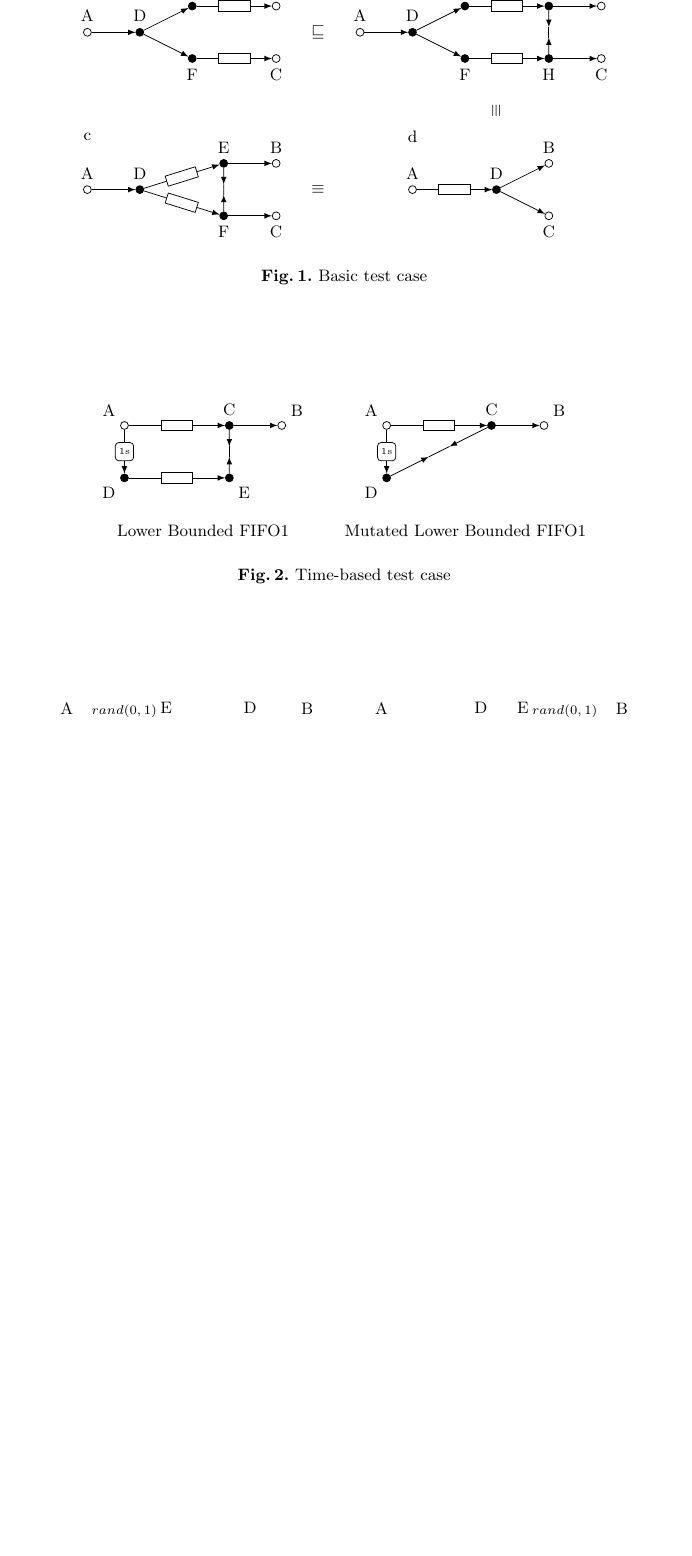
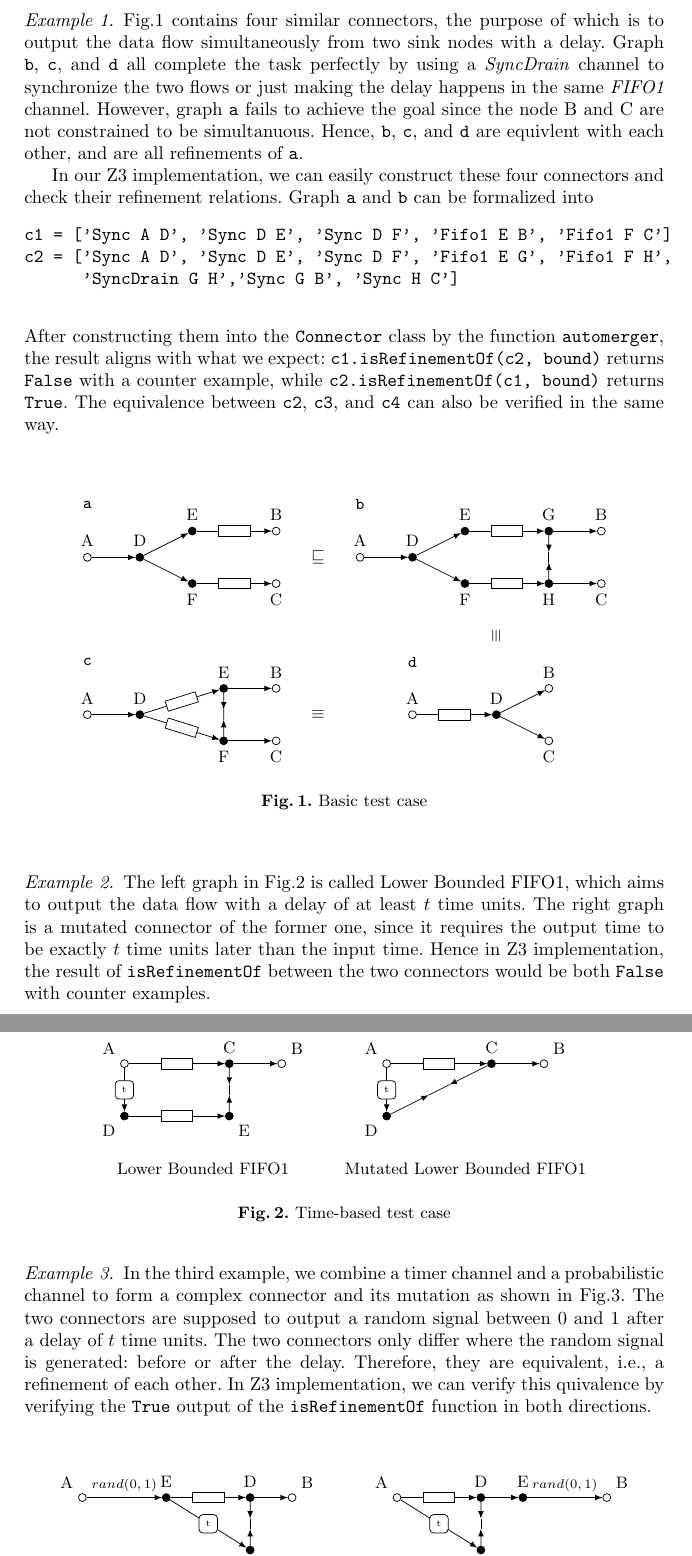
Before and after one commit to Rainco-S/Z3, a LaTeX thesis (paper/final.tex, which reads paper/Figure1.tex, paper/Figure2.tex, paper/Figure3.tex): part of page 18 of 19 before the commit and two parts of pages 18 and 19 of 20 after it, the two joined at a grey line, cut at the place of the change, the shorter picture padded with empty space. Compiled offline with pdfLaTeX.

Commit message:
add example and test cases

```diff
--- /dev/null
+++ b/paper/Figure1.tex
@@ -0,0 +1,80 @@
+\centering
+\begin{tikzpicture}[x=2cm, y=1cm]
+
+    % connector 1
+    \node[node0, label=above:A] (A1) at (0, -0.5) {};
+    \node[node0, label=above:B] (B1) at (1.8, 0) {};
+    \node[node0, label=below:C] (C1) at (1.8, -1) {};
+    \node[node1, label=above:D] (D1) at (0.5, -0.5) {};
+    \node[node1, label=above:E] (E1) at (1, 0) {};
+    \node[node1, label=below:F] (F1) at (1, -1) {};
+
+    \chanSync{A1}{D1}
+    \chanSync{D1}{E1}
+    \chanSync{D1}{F1}
+    \chanFifoOne{E1}{B1}
+    \chanFifoOne{F1}{C1}
+
+    \node at (0, 0.5) {\verb|a|};
+
+    \node at (2.2, -0.5) {$\sqsubseteq$};
+
+    % connector 2
+    \coordinate (off2) at (2.6, 0);
+    \node[node0, label=above:A] (A2) at ($(off2) + (0, -0.5)$) {};
+    \node[node0, label=above:B] (B2) at ($(off2) + (2.3, 0)$) {};
+    \node[node0, label=below:C] (C2) at ($(off2) + (2.3, -1)$) {};
+    \node[node1, label=above:D] (D2) at ($(off2) + (0.5, -0.5)$) {};
+    \node[node1, label=above:E] (E2) at ($(off2) + (1, 0)$) {};
+    \node[node1, label=below:F] (F2) at ($(off2) + (1, -1)$) {};
+    \node[node1, label=above:G] (G2) at ($(off2) + (1.8, 0)$) {};
+    \node[node1, label=below:H] (H2) at ($(off2) + (1.8, -1)$) {};
+
+    \chanSync{A2}{D2}
+    \chanSync{D2}{E2}
+    \chanSync{D2}{F2}
+    \chanFifoOne{E2}{G2}
+    \chanFifoOne{F2}{H2}
+    \chanSyncDrain{G2}{H2}
+    \chanSync{G2}{B2}
+    \chanSync{H2}{C2}
+
+    \node at ($(off2)+(0, 0.5)$) {\verb|b|};
+
+    \node[rotate=90] at (3.9, -2) {$\equiv$};
+
+    % connector 3
+    \coordinate (off3) at (0, -3);
+    \node[node0, label=above:A] (A1) at ($(off3) + (0, -0.5)$) {};
+    \node[node0, label=above:B] (B1) at ($(off3) + (1.8, 0)$) {};
+    \node[node0, label=below:C] (C1) at ($(off3) + (1.8, -1)$) {};
+    \node[node1, label=above:D] (D1) at ($(off3) + (0.5, -0.5)$) {};
+    \node[node1, label=above:E] (E1) at ($(off3) + (1.3, 0)$) {};
+    \node[node1, label=below:F] (F1) at ($(off3) + (1.3, -1)$) {};
+
+    \chanSync{A1}{D1}
+    \chanFifoOne{D1}{E1}
+    \chanFifoOne{D1}{F1}
+    \chanSyncDrain{E1}{F1}
+    \chanSync{E1}{B1}
+    \chanSync{F1}{C1}
+
+    \node at ($(off3)+(0, 0.5)$) {\verb|c|};
+
+    \node at (2.2, -3.5) {$\equiv$};
+
+    % connector 4
+    \coordinate (off4) at (3.1, -3);
+    \node[node0, label=above:A] (A1) at ($(off4) + (0, -0.5)$) {};
+    \node[node0, label=above:B] (B1) at ($(off4) + (1.3, 0)$) {};
+    \node[node0, label=below:C] (C1) at ($(off4) + (1.3, -1)$) {};
+    \node[node1, label=above:D] (D1) at ($(off4) + (0.8, -0.5)$) {};
+
+    \chanFifoOne{A1}{D1}
+    \chanSync{D1}{B1}
+    \chanSync{D1}{C1}
+
+    \node at ($(off4)+(0, 0.5)$) {\verb|d|};
+
+\end{tikzpicture}
+\caption{Basic test case}
--- /dev/null
+++ b/paper/Figure2.tex
@@ -0,0 +1,34 @@
+\centering
+\begin{tikzpicture}[x=2cm, y=1cm]
+
+    % connector 1
+    \node[node0, label=above left:A] (A1) at (0, 0) {};
+    \node[node0, label=above right:B] (B1) at (1.5, 0) {};
+    \node[node1, label=above:C] (C1) at (1, 0) {};
+    \node[node1, label=below left:D] (D1) at (0, -1) {};
+    \node[node1, label=below right:E] (E1) at (1, -1) {};
+
+    \chanFifoOne{A1}{C1}
+    \chanTimert{A1}{D1}{t}
+    \chanFifoOne{D1}{E1}
+    \chanSyncDrain{C1}{E1}
+    \chanSync{C1}{B1}
+
+    \node at (0.75, -2) {Lower Bounded FIFO1};
+
+    % connector 2
+    \coordinate (off) at (2.5, 0);
+    \node[node0, label=above left:A] (A2) at ($(off) + (0, 0)$) {};
+    \node[node0, label=above right:B] (B2) at ($(off) + (1.5, 0)$) {};
+    \node[node1, label=above:C] (C2) at ($(off) + (1, 0)$) {};
+    \node[node1, label=below left:D] (D2) at ($(off) + (0, -1)$) {};
+
+    \chanFifoOne{A2}{C2}
+    \chanTimert{A2}{D2}{t}
+    \chanSyncDrain{C2}{D2}
+    \chanSync{C2}{B2}
+
+    \node at ($(off)+(0.75, -2)$) {Mutated Lower Bounded FIFO1};
+
+\end{tikzpicture}
+\caption{Time-based test case}
--- /dev/null
+++ b/paper/Figure3.tex
@@ -0,0 +1,36 @@
+\centering
+\begin{tikzpicture}[x=2cm, y=1cm]
+
+    % connector 1
+    \node[node0, label=above left:A] (A1) at (0, 0) {};
+    \node[node0, label=above right:B] (B1) at (2, 0) {};
+    \node[node1, label=below:C] (C1) at (1.6, -1) {};
+    \node[node1, label=above:D] (D1) at (1.6, 0) {};
+    \node[node1, label=above:E] (E1) at (0.8, 0) {};
+
+    \chanRdmSync{A1}{E1}{$rand(0, 1)$}
+    \chanFifoOne{E1}{D1}
+    \chanTimert{E1}{C1}{t}
+    \chanSyncDrain{C1}{D1}
+    \chanSync{D1}{B1}
+
+    \node at (1, -2) {Random tFIFO1};
+
+    % connector 2
+    \coordinate (off) at (3, 0);
+    \node[node0, label=above left:A] (A1) at ($(off) + (0, 0)$) {};
+    \node[node0, label=above right:B] (B1) at ($(off) + (2, 0)$) {};
+    \node[node1, label=below:C] (C1) at ($(off) + (0.8, -1)$) {};
+    \node[node1, label=above:D] (D1) at ($(off) + (0.8, 0)$) {};
+    \node[node1, label=above:E] (E1) at ($(off) + (1.2, 0)$) {};
+
+    \chanSync{D1}{E1}
+    \chanFifoOne{A1}{D1}
+    \chanTimert{A1}{C1}{t}
+    \chanSyncDrain{C1}{D1}
+    \chanRdmSync{E1}{B1}{$rand(0, 1)$}
+
+    \node at ($(off)+(1, -2)$) {Mutated Random tFIFO1};
+
+\end{tikzpicture}
+\caption{Probability-based test case}
--- a/paper/final.tex
+++ b/paper/final.tex
@@ -478,173 +481,27 @@ Algorithm \ref{alg:refinement} cannot produce any spurious counter examples, i.e
+\begin{example} % 1. Basic test case
+    Fig.\ref{fig:c1} contains four similar connectors, the purpose of which is to output the data flow simultaneously from two sink nodes with a delay. Graph \verb|b|, \verb|c|, and \verb|d| all complete the task perfectly by using a \textit{SyncDrain} channel to synchronize the two flows or just making the delay happens in the same \textit{FIFO1} channel. However, graph \verb|a| fails to achieve the goal since the node B and C are not constrained to be simultanuous. Hence, \verb|b|, \verb|c|, and \verb|d| are equivlent with each other, and are all refinements of \verb|a|.\par
+    In our Z3 implementation, we can easily construct these four connectors and check their refinement relations. Graph \verb|a| and \verb|b| can be formalized into
+    \begin{verbatim}
+c1 = ['Sync A D', 'Sync D E', 'Sync D F', 'Fifo1 E B', 'Fifo1 F C']
+c2 = ['Sync A D', 'Sync D E', 'Sync D F', 'Fifo1 E G', 'Fifo1 F H',
+      'SyncDrain G H','Sync G B', 'Sync H C']
+    \end{verbatim}
+    After constructing them into the \verb|Connector| class by the function \verb|automerger|, the result aligns with what we expect: \verb|c1.isRefinementOf(c2, bound)| returns \verb|False| with a counter example, while \verb|c2.isRefinementOf(c1, bound)| returns \verb|True|. The equivalence between \verb|c2|, \verb|c3|, and \verb|c4| can also be verified in the same way.
 \end{example}
-\begin{figure}[htbp] % Basic test case
-  \centering
-    \begin{tikzpicture}[x=2cm, y=1cm]
-    \tikzstyle{node0}=[circle, draw, fill=white, inner sep=0pt, minimum size=1.5mm]
-    \tikzstyle{node1}=[circle, draw, fill=black, inner sep=0pt, minimum size=1.5mm]
-
-    % connector 1
-    \node[node0, label=above:A] (A1) at (0, -0.5) {};
-    \node[node0, label=above:B] (B1) at (1.8, 0) {};
-    \node[node0, label=below:C] (C1) at (1.8, -1) {};
-    \node[node1, label=above:D] (D1) at (0.5, -0.5) {};
-    \node[node1, label=above:E] (E1) at (1, 0) {};
-    \node[node1, label=below:F] (F1) at (1, -1) {};
-
-    \chanSync{A1}{D1}
-    \chanSync{D1}{E1}
-    \chanSync{D1}{F1}
-    \chanFifoOne{E1}{B1}
-    \chanFifoOne{F1}{C1}
-
-    \node at (0, 0.5) {a};
-
-    \node at (2.2, -0.5) {$\sqsubseteq$};
-
-    % connector 2
-    \coordinate (off2) at (2.6, 0);
-    \node[node0, label=above:A] (A2) at ($(off2) + (0, -0.5)$) {};
-    \node[node0, label=above:B] (B2) at ($(off2) + (2.3, 0)$) {};
-    \node[node0, label=below:C] (C2) at ($(off2) + (2.3, -1)$) {};
-    \node[node1, label=above:D] (D2) at ($(off2) + (0.5, -0.5)$) {};
-    \node[node1, label=above:E] (E2) at ($(off2) + (1, 0)$) {};
-    \node[node1, label=below:F] (F2) at ($(off2) + (1, -1)$) {};
-    \node[node1, label=above:G] (G2) at ($(off2) + (1.8, 0)$) {};
-    \node[node1, label=below:H] (H2) at ($(off2) + (1.8, -1)$) {};
-
-    \chanSync{A2}{D2}
-    \chanSync{D2}{E2}
-    \chanSync{D2}{F2}
-    \chanFifoOne{E2}{G2}
-    \chanFifoOne{F2}{H2}
-    \chanSyncDrain{G2}{H2}
-    \chanSync{G2}{B2}
-    \chanSync{H2}{C2}
-
-    \node at ($(off2)+(0, 0.5)$) {b};
-
-    \node[rotate=90] at (3.9, -2) {$\equiv$};
-
-    % connector 3
-    \coordinate (off3) at (0, -3);
-    \node[node0, label=above:A] (A1) at ($(off3) + (0, -0.5)$) {};
-    \node[node0, label=above:B] (B1) at ($(off3) + (1.8, 0)$) {};
-    \node[node0, label=below:C] (C1) at ($(off3) + (1.8, -1)$) {};
-    \node[node1, label=above:D] (D1) at ($(off3) + (0.5, -0.5)$) {};
-    \node[node1, label=above:E] (E1) at ($(off3) + (1.3, 0)$) {};
-    \node[node1, label=below:F] (F1) at ($(off3) + (1.3, -1)$) {};
-
-    \chanSync{A1}{D1}
-    \chanFifoOne{D1}{E1}
-    \chanFifoOne{D1}{F1}
-    \chanSyncDrain{E1}{F1}
-    \chanSync{E1}{B1}
-    \chanSync{F1}{C1}
-
-    \node at ($(off3)+(0, 0.5)$) {c};
-
-    \node at (2.2, -3.5) {$\equiv$};
-
-    % connector 4
-    \coordinate (off4) at (3.1, -3);
-    \node[node0, label=above:A] (A1) at ($(off4) + (0, -0.5)$) {};
-    \node[node0, label=above:B] (B1) at ($(off4) + (1.3, 0)$) {};
-    \node[node0, label=below:C] (C1) at ($(off4) + (1.3, -1)$) {};
-    \node[node1, label=above:D] (D1) at ($(off4) + (0.8, -0.5)$) {};
-
-    \chanFifoOne{A1}{D1}
-    \chanSync{D1}{B1}
-    \chanSync{D1}{C1}
-
-    \node at ($(off4)+(0, 0.5)$) {d};
-
-    \end{tikzpicture}
-  \caption{Basic test case}
-  \label{fig:c1}
+\begin{figure}[htbp]
+    \input{Figure1}
+    \label{fig:c1}
 \end{figure}
 
-\begin{example}
-    2
+\begin{example} % 2. Time-based test case
+    The left graph in Fig.\ref{fig:c2} is called Lower Bounded FIFO1, which aims to output the data flow with a delay of at least $t$ time units. The right graph is a mutated connector of the former one, since it requires the output time to be exactly $t$ time units later than the input time. Hence in Z3 implementation, the result of \verb|isRefinementOf| between the two connectors would be both \verb|False| with counter examples.
 \end{example}
- % Time-based test case
 \begin{figure}[htbp]
-  \centering
-    \begin{tikzpicture}[x=2cm, y=1cm]
-    \tikzstyle{node0}=[circle, draw, fill=white, inner sep=0pt, minimum size=1.5mm]
-    \tikzstyle{node1}=[circle, draw, fill=black, inner sep=0pt, minimum size=1.5mm]
-
-    % connector 1
-    \node[node0, label=above left:A] (A1) at (0, 0) {};
-    \node[node0, label=above right:B] (B1) at (1.5, 0) {};
-    \node[node1, label=above:C] (C1) at (1, 0) {};
-    \node[node1, label=below left:D] (D1) at (0, -1) {};
-    \node[node1, label=below right:E] (E1) at (1, -1) {};
-
-    \chanFifoOne{A1}{C1}
-    \chanTimert{A1}{D1}{1s}
-    \chanFifoOne{D1}{E1}
-    \chanSyncDrain{C1}{E1}
-    \chanSync{C1}{B1}
-
-    \node at (0.75, -2) {Lower Bounded FIFO1};
-
-    % connector 2
-    \coordinate (off) at (2.5, 0);
-    \node[node0, label=above left:A] (A2) at ($(off) + (0, 0)$) {};
-    \node[node0, label=above right:B] (B2) at ($(off) + (1.5, 0)$) {};
-    \node[node1, label=above:C] (C2) at ($(off) + (1, 0)$) {};
-    \node[node1, label=below left:D] (D2) at ($(off) + (0, -1)$) {};
-
-    \chanFifoOne{A2}{C2}
-    \chanTimert{A2}{D2}{1s}
-    \chanSyncDrain{C2}{D2}
-    \chanSync{C2}{B2}
-
-    \node at ($(off)+(0.75, -2)$) {Mutated Lower Bounded FIFO1};
-
-    \end{tikzpicture}
-  \caption{Time-based test case}
-  \label{fig:c2}
+    \input{Figure2}
+    \label{fig:c2}
 \end{figure}
 
-\begin{example}
-    3
+\begin{example} % 3. Probability-based test case
+    In the third example, we combine a timer channel and a probabilistic channel to form a complex connector and its mutation as shown in Fig.\ref{fig:c3}. The two connectors are supposed to output a random signal between 0 and 1 after a delay of $t$ time units. The two connectors only differ where the random signal is generated: before or after the delay. Therefore, they are equivalent, i.e., a refinement of each other. In Z3 implementation, we can verify this quivalence by verifying the \verb|True| output of the \verb|isRefinementOf| function in both directions.
 \end{example}
- % Probability-based test case
 \begin{figure}[htbp]
-  \centering
-    \begin{tikzpicture}[x=2cm, y=1cm]
-    \tikzstyle{node0}=[circle, draw, fill=white, inner sep=0pt, minimum size=1.5mm]
-    \tikzstyle{node1}=[circle, draw, fill=black, inner sep=0pt, minimum size=1.5mm]
-
-    % connector 1
-    \node[node0, label=above left:A] (A1) at (0, 0) {};
-    \node[node0, label=above right:B] (B1) at (2, 0) {};
-    \node[node1, label=below:C] (C1) at (1.6, -1) {};
-    \node[node1, label=above:D] (D1) at (1.6, 0) {};
-    \node[node1, label=above:E] (E1) at (0.8, 0) {};
-
-    \chanRdmSync{A1}{E1}{$rand(0, 1)$}
-    \chanFifoOne{E1}{D1}
-    \chanTimert{E1}{C1}{1s}
-    \chanSyncDrain{C1}{D1}
-    \chanSync{D1}{B1}
-
-    \node at (1, -2) {Random tFIFO1};
-
-    % connector 2
-    \coordinate (off) at (3, 0);
-    \node[node0, label=above left:A] (A1) at ($(off) + (0, 0)$) {};
-    \node[node0, label=above right:B] (B1) at ($(off) + (2, 0)$) {};
-    \node[node1, label=below:C] (C1) at ($(off) + (0.8, -1)$) {};
-    \node[node1, label=above:D] (D1) at ($(off) + (0.8, 0)$) {};
-    \node[node1, label=above:E] (E1) at ($(off) + (1.2, 0)$) {};
-
-    \chanSync{D1}{E1}
-    \chanFifoOne{A1}{D1}
-    \chanTimert{A1}{C1}{1s}
-    \chanSyncDrain{C1}{D1}
-    \chanRdmSync{E1}{B1}{$rand(0, 1)$}
-
-    \node at ($(off)+(1, -2)$) {Mutated Random tFIFO1};
-
-    \end{tikzpicture}
--- a/paper/tikz_template.tex
+++ b/paper/tikz_template.tex
@@ -1,6 +1,8 @@
 \usetikzlibrary{arrows, decorations.pathmorphing, decorations.markings, shapes.geometric, calc, positioning}
 
 \tikzset{
+    node0/.style={circle, draw, fill=white, inner sep=0pt, minimum size=1.5mm},
+    node1/.style={circle, draw, fill=black, inner sep=0pt, minimum size=1.5mm},
     reoEdge/.style={->, >=latex, thin},
     reoSpout/.style={<->, >=latex, thin},
     reoLossy/.style={->, >=latex, thin, dashed},
```
Also changed, not shown: paper/final.pdf, paper/final.tex (25 more changed lines), 4 other files.
